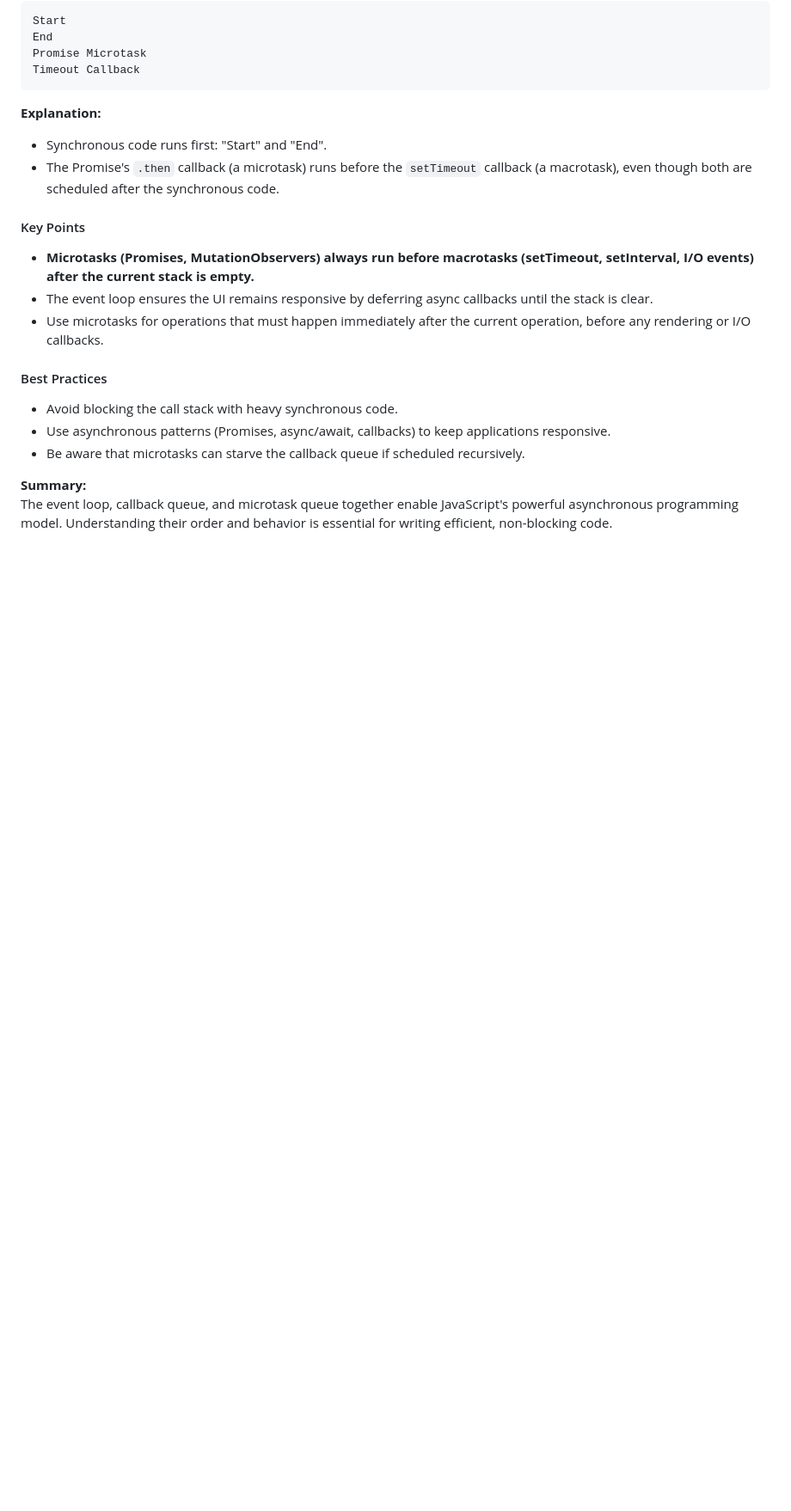
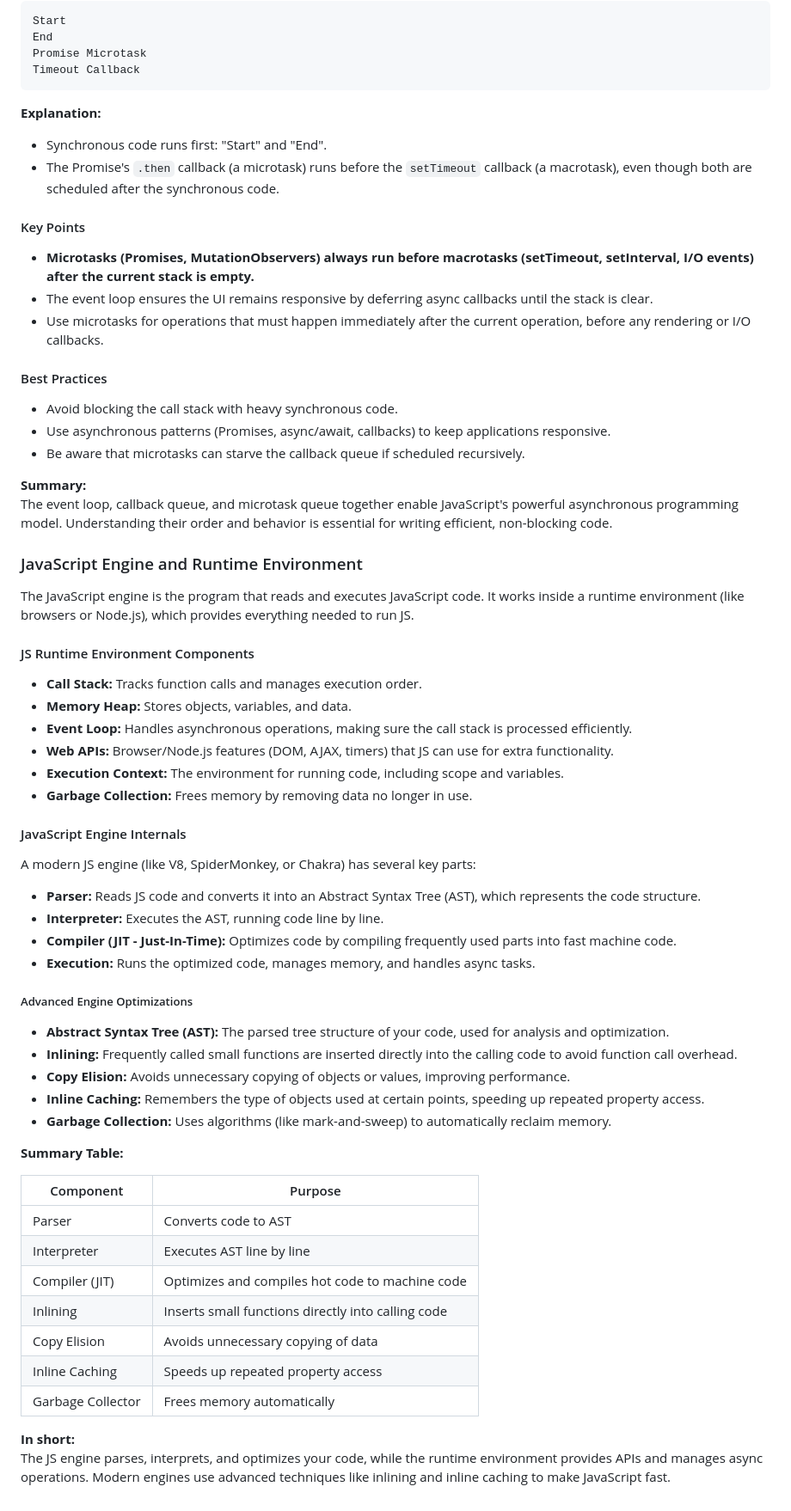
Before and after one commit to Ravinder125/AdvanceConcepts, a Markdown page: Javascript/notes.md, the part around the change. Shown: that part at 86% size. GitHub-like rendering; blank space fills up the shorter version.

Commit message:
lecture_16_JS_Engine

```diff
--- a/Javascript/notes.md
+++ b/Javascript/notes.md
@@ -529,3 +529,48 @@ Timeout Callback
 
 **Summary:**
 The event loop, callback queue, and microtask queue together enable JavaScript's powerful asynchronous programming model. Understanding their order and behavior is essential for writing efficient, non-blocking code.
+
+
+### JavaScript Engine and Runtime Environment
+
+The JavaScript engine is the program that reads and executes JavaScript code. It works inside a runtime environment (like browsers or Node.js), which provides everything needed to run JS.
+
+#### JS Runtime Environment Components
+- **Call Stack:** Tracks function calls and manages execution order.
+- **Memory Heap:** Stores objects, variables, and data.
+- **Event Loop:** Handles asynchronous operations, making sure the call stack is processed efficiently.
+- **Web APIs:** Browser/Node.js features (DOM, AJAX, timers) that JS can use for extra functionality.
+- **Execution Context:** The environment for running code, including scope and variables.
+- **Garbage Collection:** Frees memory by removing data no longer in use.
+
+#### JavaScript Engine Internals
+
+A modern JS engine (like V8, SpiderMonkey, or Chakra) has several key parts:
+
+- **Parser:** Reads JS code and converts it into an Abstract Syntax Tree (AST), which represents the code structure.
+- **Interpreter:** Executes the AST, running code line by line.
+- **Compiler (JIT - Just-In-Time):** Optimizes code by compiling frequently used parts into fast machine code.
+- **Execution:** Runs the optimized code, manages memory, and handles async tasks.
+
+##### Advanced Engine Optimizations
+
+- **Abstract Syntax Tree (AST):** The parsed tree structure of your code, used for analysis and optimization.
+- **Inlining:** Frequently called small functions are inserted directly into the calling code to avoid function call overhead.
+- **Copy Elision:** Avoids unnecessary copying of objects or values, improving performance.
+- **Inline Caching:** Remembers the type of objects used at certain points, speeding up repeated property access.
+- **Garbage Collection:** Uses algorithms (like mark-and-sweep) to automatically reclaim memory.
+
+**Summary Table:**
+
+| Component         | Purpose                                                      |
+|-------------------|-------------------------------------------------------------|
+| Parser            | Converts code to AST                                         |
+| Interpreter       | Executes AST line by line                                    |
+| Compiler (JIT)    | Optimizes and compiles hot code to machine code              |
+| Inlining          | Inserts small functions directly into calling code           |
+| Copy Elision      | Avoids unnecessary copying of data                           |
+| Inline Caching    | Speeds up repeated property access                           |
+| Garbage Collector | Frees memory automatically                                   |
+
+**In short:**
+The JS engine parses, interprets, and optimizes your code, while the runtime environment provides APIs and manages async operations. Modern engines use advanced techniques like inlining and inline caching to make JavaScript fast.
```
